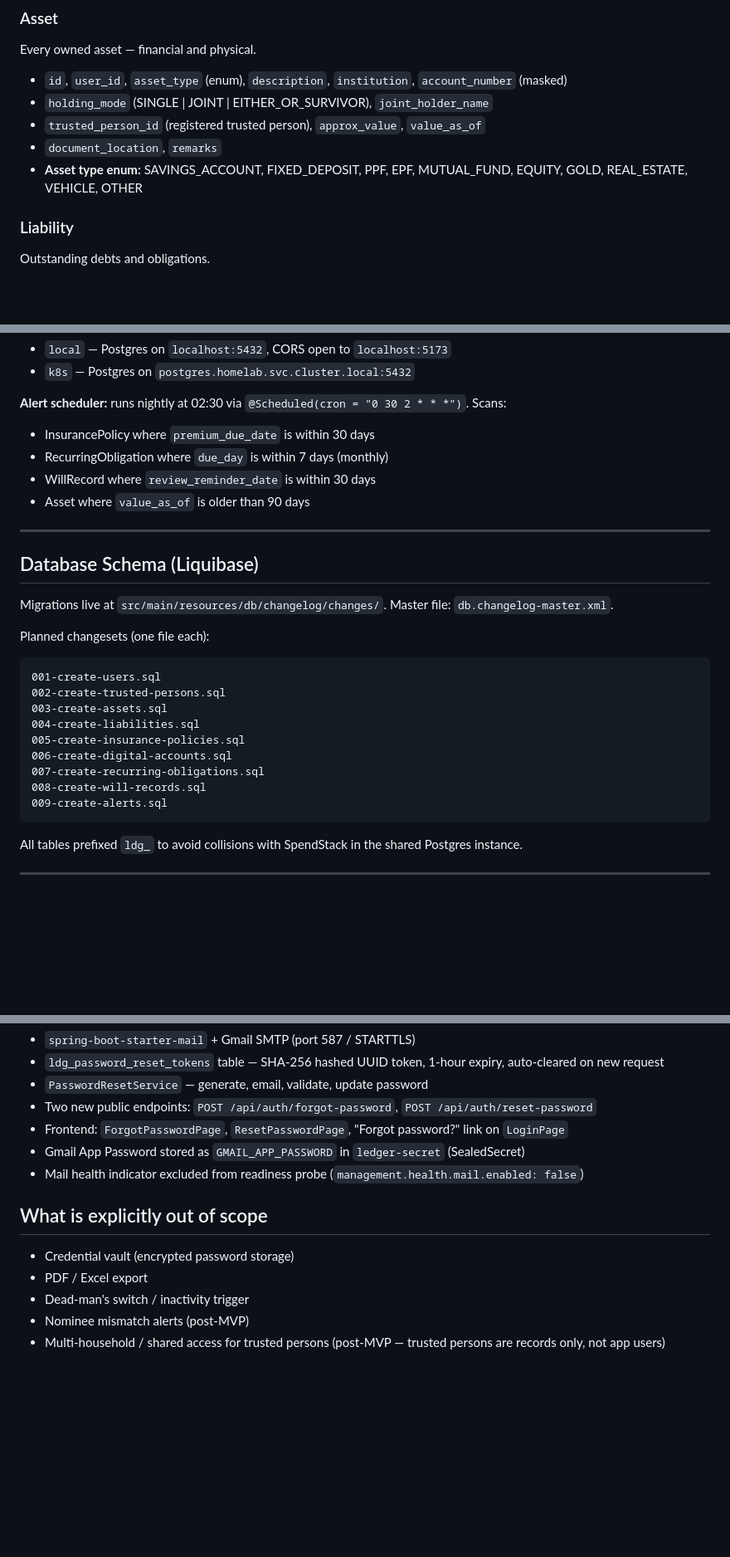
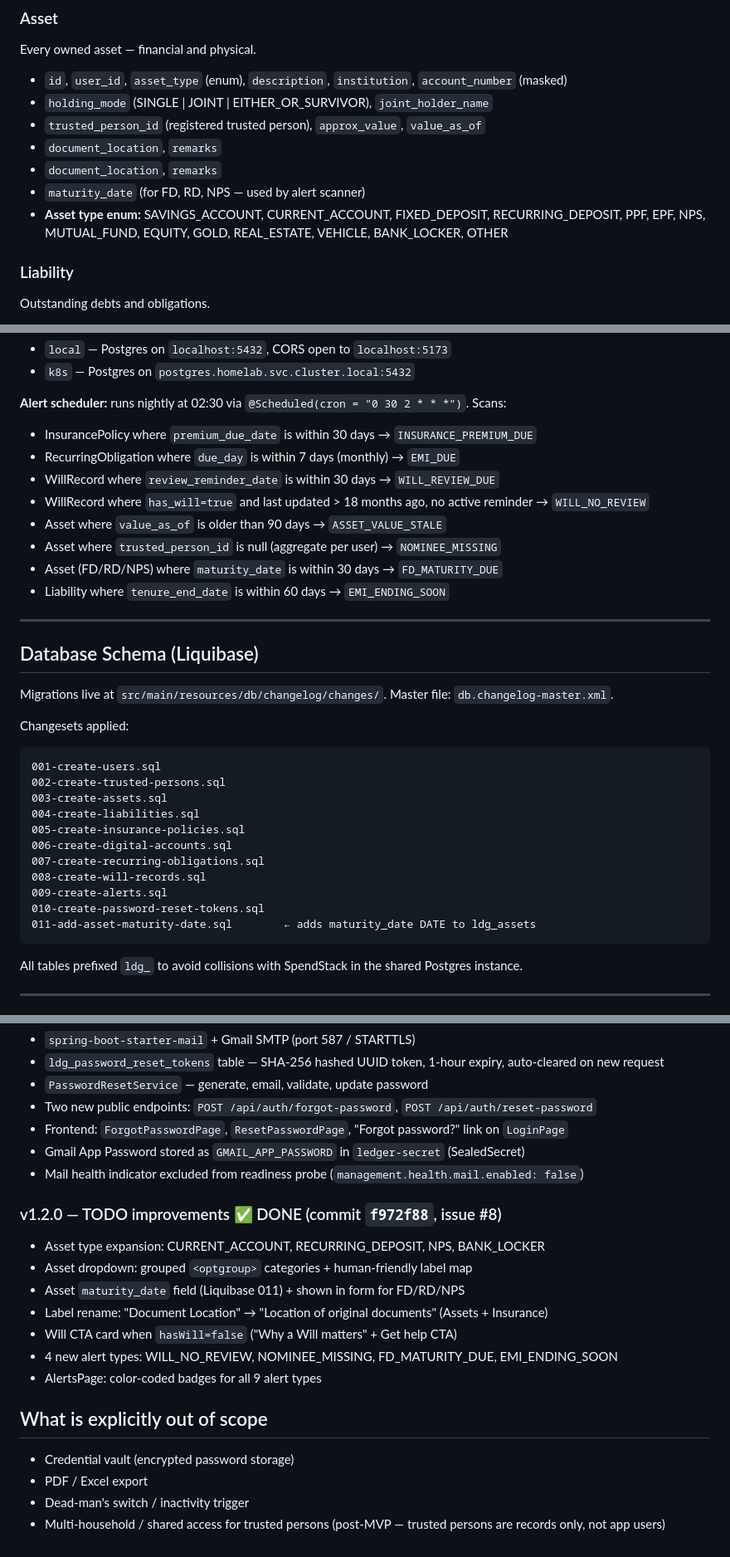
Before and after one commit to omprakash201194/ledger, a Markdown page: PLAN.md, 3 parts joined by grey strips. Shown at 83% size. Rendered like a GitHub page; blank space fills up the shorter version.

Commit message:
docs: update PLAN.md and CLAUDE.md for v1.2.0
Co-Authored-By: Claude Sonnet 4.6 <noreply@anthropic.com>

````diff
--- a/PLAN.md
+++ b/PLAN.md
@@ -38,7 +38,9 @@ Every owned asset — financial and physical.
 - `holding_mode` (SINGLE | JOINT | EITHER_OR_SURVIVOR), `joint_holder_name`
 - `trusted_person_id` (registered trusted person), `approx_value`, `value_as_of`
 - `document_location`, `remarks`
-- **Asset type enum:** SAVINGS_ACCOUNT, FIXED_DEPOSIT, PPF, EPF, MUTUAL_FUND, EQUITY, GOLD, REAL_ESTATE, VEHICLE, OTHER
+- `document_location`, `remarks`
+- `maturity_date` (for FD, RD, NPS — used by alert scanner)
+- **Asset type enum:** SAVINGS_ACCOUNT, CURRENT_ACCOUNT, FIXED_DEPOSIT, RECURRING_DEPOSIT, PPF, EPF, NPS, MUTUAL_FUND, EQUITY, GOLD, REAL_ESTATE, VEHICLE, BANK_LOCKER, OTHER
 
 ### Liability
 Outstanding debts and obligations.
@@ -130,10 +132,14 @@ backend/src/main/java/.../ledger/
 - `k8s` — Postgres on `postgres.homelab.svc.cluster.local:5432`
 
 **Alert scheduler:** runs nightly at 02:30 via `@Scheduled(cron = "0 30 2 * * *")`. Scans:
-- InsurancePolicy where `premium_due_date` is within 30 days
-- RecurringObligation where `due_day` is within 7 days (monthly)
-- WillRecord where `review_reminder_date` is within 30 days
-- Asset where `value_as_of` is older than 90 days
+- InsurancePolicy where `premium_due_date` is within 30 days → `INSURANCE_PREMIUM_DUE`
+- RecurringObligation where `due_day` is within 7 days (monthly) → `EMI_DUE`
+- WillRecord where `review_reminder_date` is within 30 days → `WILL_REVIEW_DUE`
+- WillRecord where `has_will=true` and last updated > 18 months ago, no active reminder → `WILL_NO_REVIEW`
+- Asset where `value_as_of` is older than 90 days → `ASSET_VALUE_STALE`
+- Asset where `trusted_person_id` is null (aggregate per user) → `NOMINEE_MISSING`
+- Asset (FD/RD/NPS) where `maturity_date` is within 30 days → `FD_MATURITY_DUE`
+- Liability where `tenure_end_date` is within 60 days → `EMI_ENDING_SOON`
 
 ---
 
@@ -142,7 +148,7 @@ backend/src/main/java/.../ledger/
 Migrations live at `src/main/resources/db/changelog/changes/`.
 Master file: `db.changelog-master.xml`.
 
-Planned changesets (one file each):
+Changesets applied:
 ```
 001-create-users.sql
 002-create-trusted-persons.sql
@@ -153,6 +159,8 @@ Planned changesets (one file each):
 007-create-recurring-obligations.sql
 008-create-will-records.sql
 009-create-alerts.sql
+010-create-password-reset-tokens.sql
+011-add-asset-maturity-date.sql        ← adds maturity_date DATE to ldg_assets
 ```
 
 All tables prefixed `ldg_` to avoid collisions with SpendStack in the shared Postgres instance.
@@ -338,10 +346,18 @@ Three OAuth2 fixes required during deployment:
 - Gmail App Password stored as `GMAIL_APP_PASSWORD` in `ledger-secret` (SealedSecret)
 - Mail health indicator excluded from readiness probe (`management.health.mail.enabled: false`)
 
+### v1.2.0 — TODO improvements ✅ DONE (commit `f972f88`, issue #8)
+- Asset type expansion: CURRENT_ACCOUNT, RECURRING_DEPOSIT, NPS, BANK_LOCKER
+- Asset dropdown: grouped `<optgroup>` categories + human-friendly label map
+- Asset `maturity_date` field (Liquibase 011) + shown in form for FD/RD/NPS
+- Label rename: "Document Location" → "Location of original documents" (Assets + Insurance)
+- Will CTA card when `hasWill=false` ("Why a Will matters" + Get help CTA)
+- 4 new alert types: WILL_NO_REVIEW, NOMINEE_MISSING, FD_MATURITY_DUE, EMI_ENDING_SOON
+- AlertsPage: color-coded badges for all 9 alert types
+
 ## What is explicitly out of scope
 
 - Credential vault (encrypted password storage)
 - PDF / Excel export
 - Dead-man's switch / inactivity trigger
-- Nominee mismatch alerts (post-MVP)
 - Multi-household / shared access for trusted persons (post-MVP — trusted persons are records only, not app users)
````
Also changed, not shown: other parts of PLAN.md (+1 -1 lines), CLAUDE.md (+10 -2 lines).
